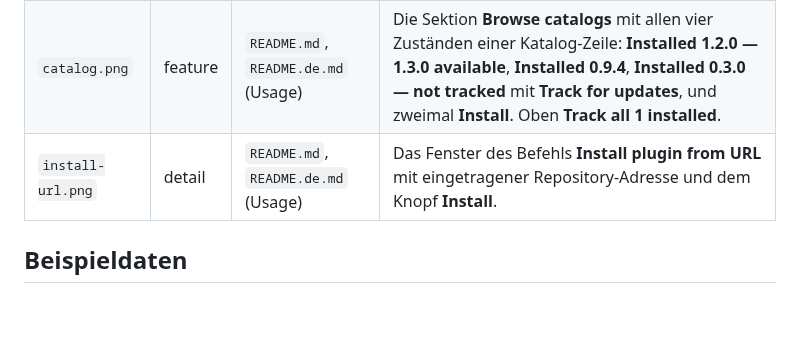
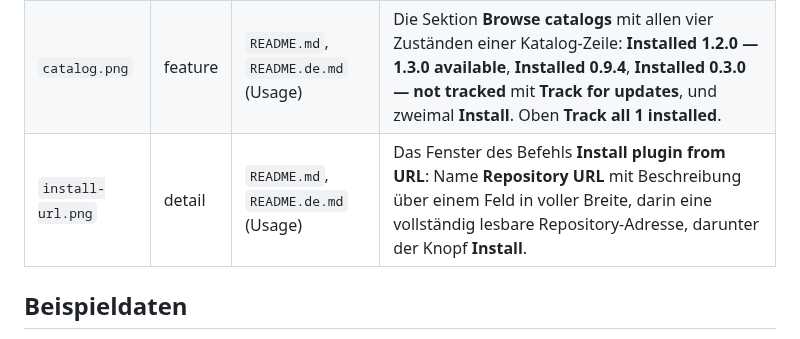
Before and after one commit to johannes-kaindl/anysource-sideloader, a Markdown page: docs/images/README.md, the part around the change. Drawn GitHub-style; blank space fills up the shorter version.

```diff
--- a/docs/images/README.md
+++ b/docs/images/README.md
@@ -24,7 +24,7 @@ Ein Motiv wurde bewusst **nicht** aufgenommen: die Bestätigungsdialoge für Ins
 |---|---|---|---|
 | `hero.png` | hero | `README.md`, `README.de.md` (Kopf) | Den Kopf des Einstellungs-Tabs: **Check for updates on startup**, **Check for updates now** mit **Check now**, darunter **Updates** mit zwei fälligen Plugins (**Update**, **Release notes**) und **Installed plugins** mit drei Zeilen (zwei mit **Update to …**, eine mit **Up to date**). Endet vor der Überschrift **Browse catalogs**. |
 | `catalog.png` | feature | `README.md`, `README.de.md` (Usage) | Die Sektion **Browse catalogs** mit allen vier Zuständen einer Katalog-Zeile: **Installed 1.2.0 — 1.3.0 available**, **Installed 0.9.4**, **Installed 0.3.0 — not tracked** mit **Track for updates**, und zweimal **Install**. Oben **Track all 1 installed**. |
-| `install-url.png` | detail | `README.md`, `README.de.md` (Usage) | Das Fenster des Befehls **Install plugin from URL** mit eingetragener Repository-Adresse und dem Knopf **Install**. |
+| `install-url.png` | detail | `README.md`, `README.de.md` (Usage) | Das Fenster des Befehls **Install plugin from URL**: Name **Repository URL** mit Beschreibung über einem Feld in voller Breite, darin eine vollständig lesbare Repository-Adresse, darunter der Knopf **Install**. |
 
 ## Beispieldaten
 
```
Also changed, not shown: CHANGELOG.md (+9 -0 lines), docs/images/catalog.png, docs/images/install-url.png, docs/images/thumbs/install-url.png, 3 other files.
